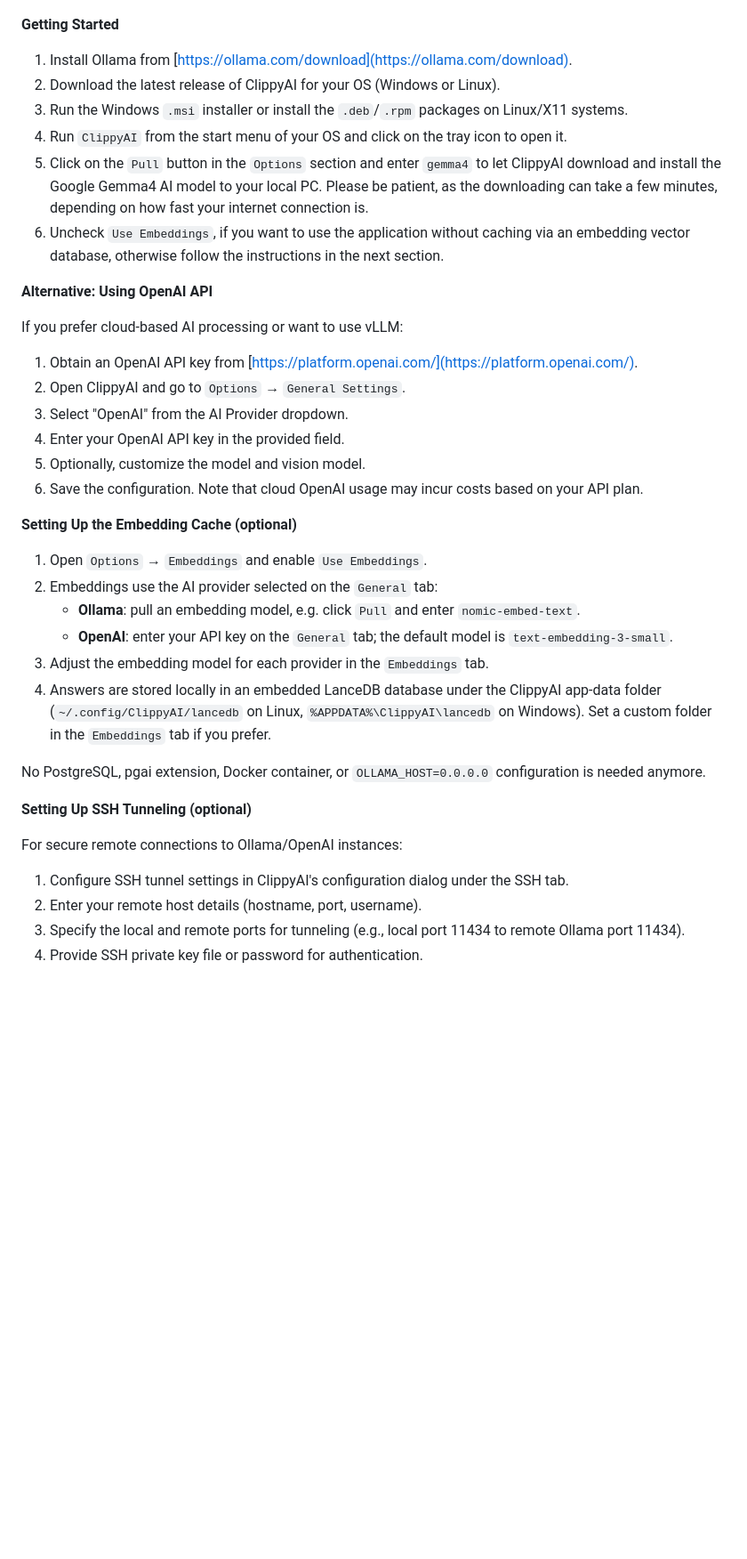
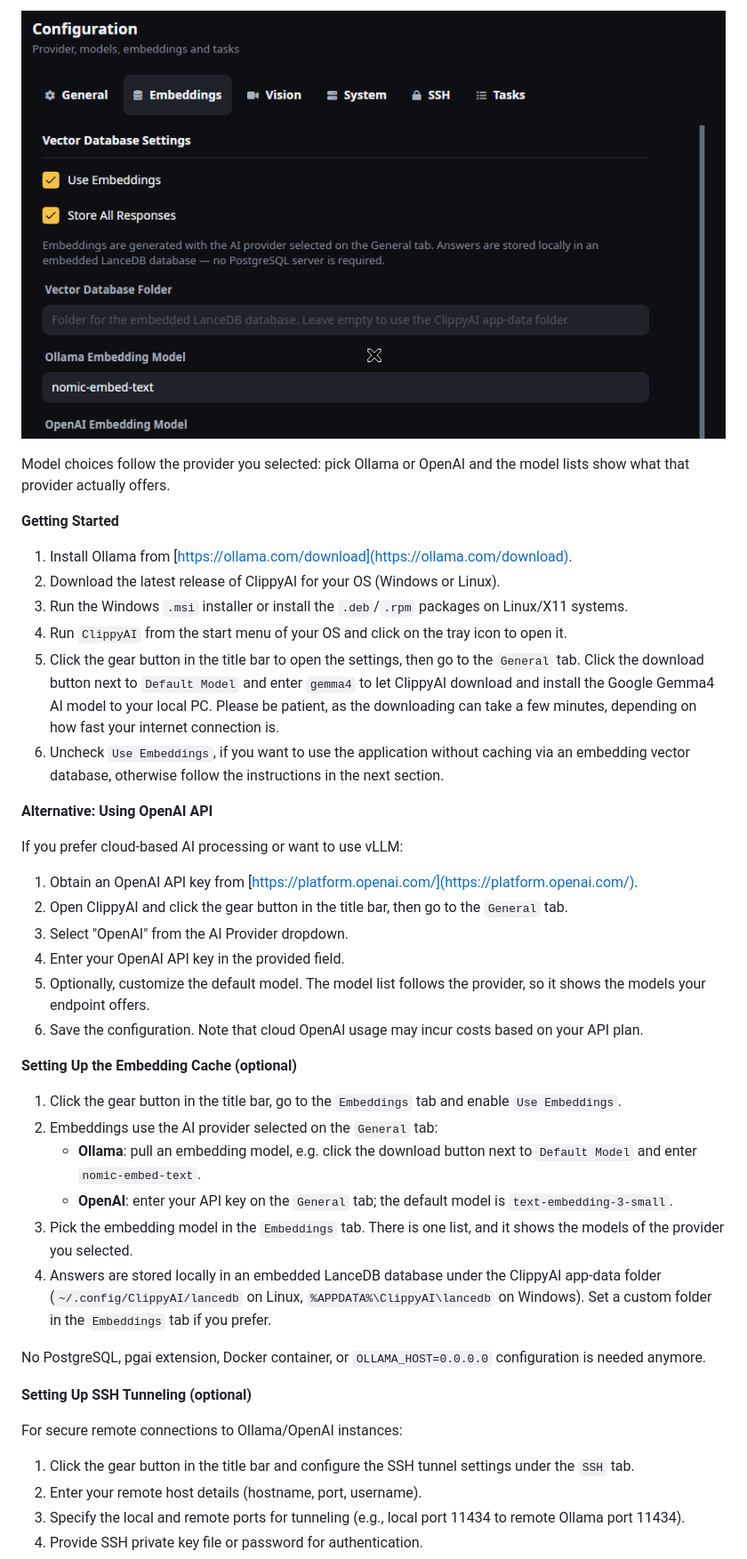
Before and after one commit to MrDoe/ClippyAI, a Markdown page: README.md, the part around the change printed below. Shown: that part at 89% size. Drawn GitHub-style; pictures changed too: Images/clippy-embeddings.png (added); blank space fills up the shorter version.

```diff
--- a/README.md
+++ b/README.md
@@ -31,3 +55,7 @@ after it is copied or cut. The clipboard's content can then be sent along with a
+![ClippyAI embedding settings](./Images/clippy-embeddings.png)
+
+Model choices follow the provider you selected: pick Ollama or OpenAI and the
+model lists show what that provider actually offers.
 
 **Getting Started**
 
@@ -35,25 +63,25 @@ after it is copied or cut. The clipboard's content can then be sent along with a
 2. Download the latest release of ClippyAI for your OS (Windows or Linux).
 3. Run the Windows `.msi` installer or install the `.deb`/`.rpm` packages on Linux/X11 systems.
 4. Run `ClippyAI` from the start menu of your OS and click on the tray icon to open it.
-5. Click on the `Pull` button in the `Options` section and enter `gemma4` to let ClippyAI download and install the Google Gemma4 AI model to your local PC. Please be patient, as the downloading can take a few minutes, depending on how fast your internet connection is.
+5. Click the gear button in the title bar to open the settings, then go to the `General` tab. Click the download button next to `Default Model` and enter `gemma4` to let ClippyAI download and install the Google Gemma4 AI model to your local PC. Please be patient, as the downloading can take a few minutes, depending on how fast your internet connection is.
 6. Uncheck `Use Embeddings`, if you want to use the application without caching via an embedding vector database, otherwise follow the instructions in the next section.
 
 **Alternative: Using OpenAI API**
 
 If you prefer cloud-based AI processing or want to use vLLM:
 1. Obtain an OpenAI API key from [https://platform.openai.com/](https://platform.openai.com/).
-2. Open ClippyAI and go to `Options` → `General Settings`.
+2. Open ClippyAI and click the gear button in the title bar, then go to the `General` tab.
 3. Select "OpenAI" from the AI Provider dropdown.
 4. Enter your OpenAI API key in the provided field.
-5. Optionally, customize the model and vision model.
+5. Optionally, customize the default model. The model list follows the provider, so it shows the models your endpoint offers.
 6. Save the configuration. Note that cloud OpenAI usage may incur costs based on your API plan.
 
 **Setting Up the Embedding Cache (optional)**
-1. Open `Options` → `Embeddings` and enable `Use Embeddings`.
+1. Click the gear button in the title bar, go to the `Embeddings` tab and enable `Use Embeddings`.
 2. Embeddings use the AI provider selected on the `General` tab:
-   - **Ollama**: pull an embedding model, e.g. click `Pull` and enter `nomic-embed-text`.
+   - **Ollama**: pull an embedding model, e.g. click the download button next to `Default Model` and enter `nomic-embed-text`.
    - **OpenAI**: enter your API key on the `General` tab; the default model is `text-embedding-3-small`.
-3. Adjust the embedding model for each provider in the `Embeddings` tab.
+3. Pick the embedding model in the `Embeddings` tab. There is one list, and it shows the models of the provider you selected.
 4. Answers are stored locally in an embedded LanceDB database under the ClippyAI app-data folder
    (`~/.config/ClippyAI/lancedb` on Linux, `%APPDATA%\ClippyAI\lancedb` on Windows). Set a custom
    folder in the `Embeddings` tab if you prefer.
@@ -63,7 +91,7 @@ No PostgreSQL, pgai extension, Docker container, or `OLLAMA_HOST=0.0.0.0` config
 **Setting Up SSH Tunneling (optional)**
 
 For secure remote connections to Ollama/OpenAI instances:
-1. Configure SSH tunnel settings in ClippyAI's configuration dialog under the SSH tab.
+1. Click the gear button in the title bar and configure the SSH tunnel settings under the `SSH` tab.
 2. Enter your remote host details (hostname, port, username).
 3. Specify the local and remote ports for tunneling (e.g., local port 11434 to remote Ollama port 11434).
 4. Provide SSH private key file or password for authentication.
```
Also changed, not shown: other parts of README.md (+28 -4 lines), Images/clippy-settings.png (added), Images/clippy-tasks.png (added), Images/clippy.png, 1 other file.
